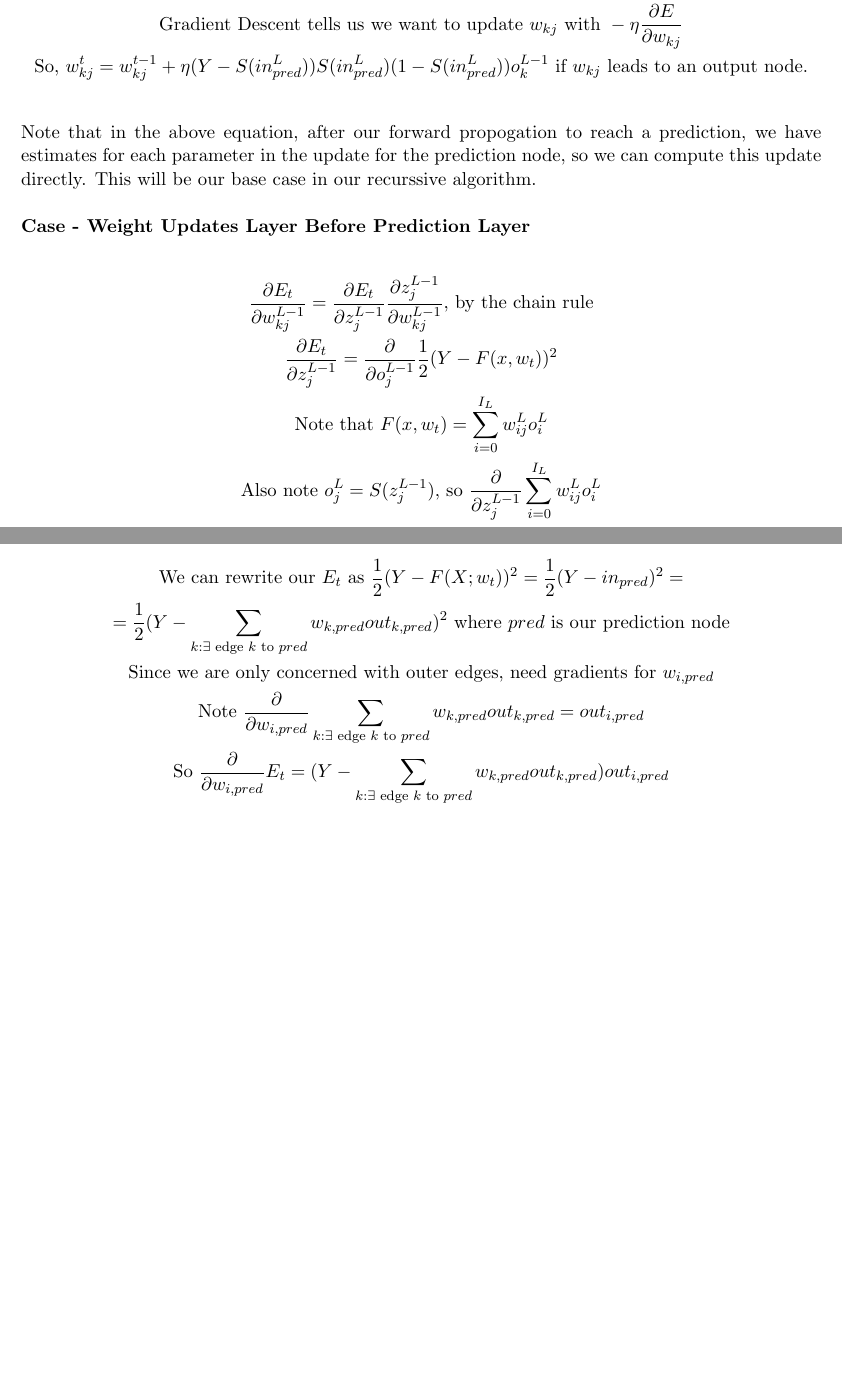
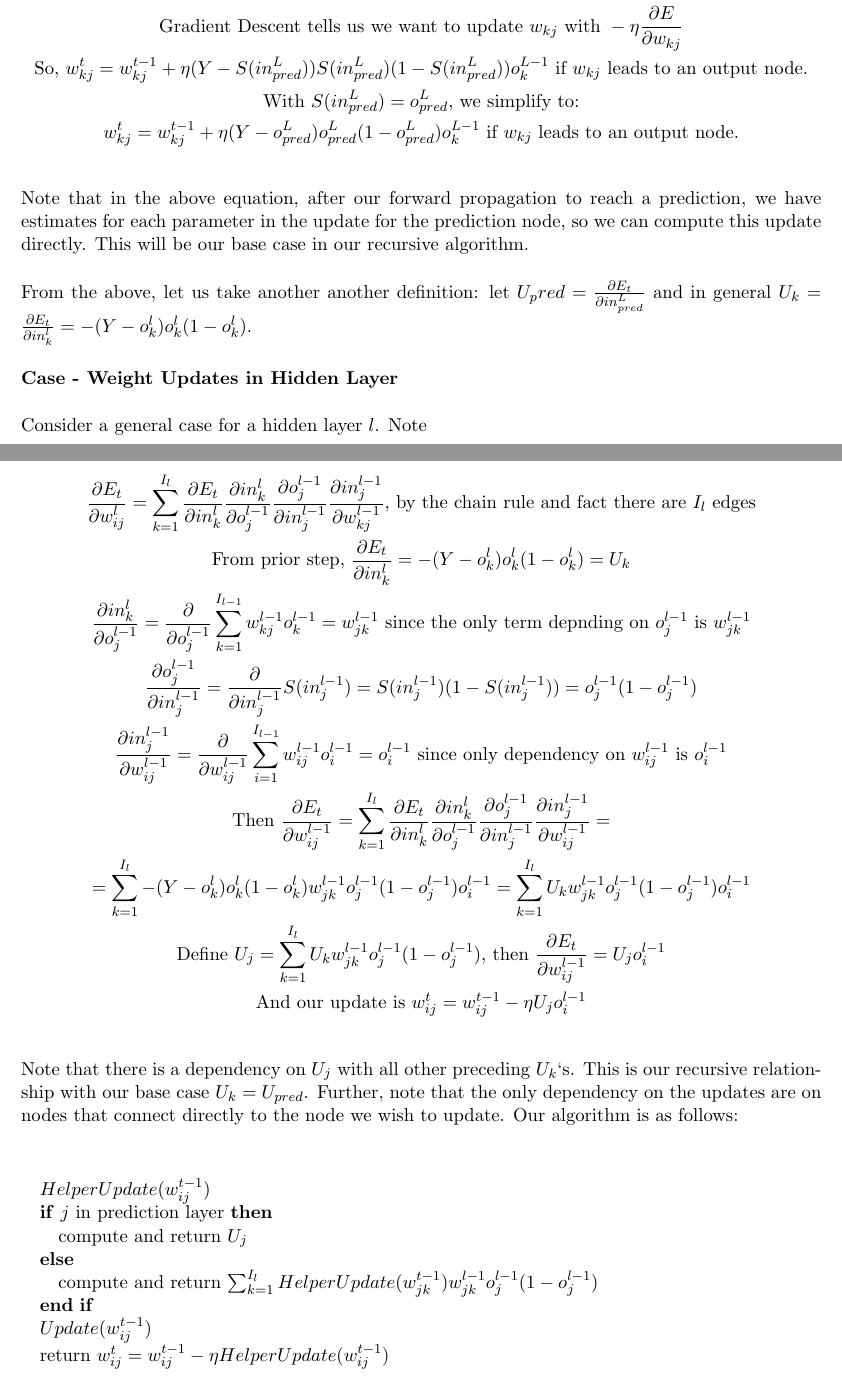
Before and after one commit to stats315b/stats315b, a LaTeX problem sheet (hw3/1.tex): two parts of pages 2 and 3 of 3, joined at a grey line, cut so that both start at the same text, the shorter picture padded with empty space. Compiled offline with pdfLaTeX.

Commit message:
finished

```diff
--- a/hw3/1.tex
+++ b/hw3/1.tex
@@ -124,3 +124,4 @@ o_{k}^{L - 1}\\
 %-------------------------------line 9------------------------------------------
 \text{So, } w_{kj}^{t} = w_{kj}^{t - 1} +
 \eta (Y - S(in_{pred}^{L})) S(in_{pred}^{L}) (1 - S(in_{pred}^{L})) o_{k}^{L - 1}
+\text{ if } w_{kj} \text{ leads to an output node.}\\
@@ -129,55 +135,113 @@ o_{k}^{L - 1}\\
 
 \vspace{5 mm}
 \noindent
-Note that in the above equation, after our forward propogation to reach a
+Note that in the above equation, after our forward propagation to reach a
 prediction, we have estimates for each parameter in the update for the
 prediction node, so we can compute this update directly. This will be our
-base case in our recurssive algorithm.
+base case in our recursive algorithm.
 
 \vspace{5 mm}
 \noindent
-\textbf{Case - Weight Updates Layer Before Prediction Layer}
+From the above, let us take another another definition: let $U_pred =
+\frac{\partial E_{t}}{\partial in_{pred}^{L}}$ and in general
+$U_k = \frac{\partial E_{t}}{\partial in_{k}^{l}} =
+- (Y - o_{k}^{l}) o_{k}^{l} (1 - o_{k}^{l})$.
+
+\vspace{5 mm}
+\noindent
+\textbf{Case - Weight Updates in Hidden Layer}
+
+\vspace{5 mm}
+\noindent
+Consider a general case for a hidden layer $l$. Note
 
 \begin{gather*}
 %-------------------------------line 1------------------------------------------
-\frac{\partial E_{t}}{\partial w_{kj}^{L - 1}} =
-\frac{\partial E_{t}}{\partial z_{j}^{L - 1}}
-\frac{\partial z_{j}^{L - 1}}{\partial w_{kj}^{L - 1}}
-\text{, by the chain rule}\\
+\frac{\partial E_{t}}{\partial w_{ij}^{l}} =
+\sum_{k = 1}^{I_{l}}
+\frac{\partial E_{t}}{\partial in_{k}^{l}}
+\frac{\partial in_{k}^{l}}{\partial o_{j}^{l - 1}}
+\frac{\partial o_{j}^{l - 1}}{\partial in_{j}^{l - 1}}
+\frac{\partial in_{j}^{l - 1}}{\partial w_{k j}^{l - 1}}
+\text{, by the chain rule and fact there are } I_{l} \text{ edges}\\
 %-------------------------------line 2------------------------------------------
-\frac{\partial E_{t}}{\partial z_{j}^{L - 1}} =
-\frac{\partial}{\partial o_{j}^{L - 1}} \frac{1}{2}(Y - F(x, w_{t}))^{2}\\
+\text{From prior step, } \frac{\partial E_{t}}{\partial in_{k}^{l}} =
+- (Y - o_{k}^{l}) o_{k}^{l} (1 - o_{k}^{l}) = U_{k}\\
 %-------------------------------line 3------------------------------------------
-\text{Note that } F(x, w_{t}) = \sum_{i = 0}^{I_{L}} w_{ij}^{L} o_{i}^{L}\\
+\frac{\partial in_{k}^{l}}{\partial o_{j}^{l - 1}} =
+\frac{\partial}{\partial o_{j}^{l - 1}}
+\sum_{k = 1}^{I_{l - 1}} w_{kj}^{l - 1} o_{k}^{l - 1} =
+w_{j k}^{l - 1} \text{ since the only term depnding on }
+o_{j}^{l - 1} \text{ is } w_{j k}^{l - 1}\\
 %-------------------------------line 4------------------------------------------
-\text{Also note } o_{j}^{L} = S(z_{j}^{L - 1})
-\text{, so }
-\frac{\partial}{\partial z_{j}^{L - 1}}
-\sum_{i = 0}^{I_{L}} w_{ij}^{L} o_{i}^{L}
+\frac{\partial o_{j}^{l - 1}}{\partial in_{j}^{l - 1}} =
+\frac{\partial}{\partial in_{j}^{l - 1}} S(in_{j}^{l - 1}) =
+S(in_{j}^{l - 1}) (1 - S(in_{j}^{l - 1})) =
+o_{j}^{l - 1} (1 - o_{j}^{l - 1})\\
+%-------------------------------line 5------------------------------------------
+\frac{\partial in_{j}^{l - 1}}{\partial w_{ij}^{l - 1}} =
+\frac{\partial}{\partial w_{ij}^{l - 1}}
+\sum_{i = 1}^{I_{l - 1}} w_{ij}^{l - 1} o_{i}^{l - 1} = o_{i}^{l - 1}
+\text{ since only dependency on } w_{ij}^{l - 1}
+\text{ is } o_{i}^{l - 1}\\
+%-------------------------------line 6------------------------------------------
+\text{Then }
+\frac{\partial E_{t}}{\partial w_{i j}^{l - 1}} =
+\sum_{k = 1}^{I_{l}}
+\frac{\partial E_{t}}{\partial in_{k}^{l}}
+\frac{\partial in_{k}^{l}}{\partial o_{j}^{l - 1}}
+\frac{\partial o_{j}^{l - 1}}{\partial in_{j}^{l - 1}}
+\frac{\partial in_{j}^{l - 1}}{\partial w_{i j}^{l - 1}} = \\
+%-------------------------------line 7------------------------------------------
+=
+\sum_{k = 1}^{I_{l}}
+- (Y - o_{k}^{l}) o_{k}^{l} (1 - o_{k}^{l})
+w_{j k}^{l - 1}
+o_{j}^{l - 1} (1 - o_{j}^{l - 1})
+o_{i}^{l - 1} =
+\sum_{k = 1}^{I_{l}}
+U_{k}
+w_{j k}^{l - 1}
+o_{j}^{l - 1} (1 - o_{j}^{l - 1})
+o_{i}^{l - 1}\\
+%-------------------------------line 8------------------------------------------
+\text{Define } U_{j} =
+\sum_{k = 1}^{I_{l}}
+U_{k}
+w_{j k}^{l - 1}
+o_{j}^{l - 1} (1 - o_{j}^{l - 1})
+\text{, then }
+\frac{\partial E_{t}}{\partial w_{i j}^{l - 1}} =
+U_{j} o_{i}^{l - 1}\\
+%-------------------------------line 8------------------------------------------
+\text{And our update is }
+w_{ij}^{t} = w_{ij}^{t - 1} -
+\eta U_{j} o_{i}^{l - 1}
 \end{gather*}
+
+\vspace{5 mm}
+\noindent
+Note that there is a dependency on $U_{j}$ with all other preceding $U_{k}$`s.
+This is our recursive relationship with our base case $U_{k} = U_{pred}$.
+Further, note that the only dependency on the updates are on nodes that connect
+directly to the node we wish to update. Our algorithm is as follows:
+
+\vspace{5 mm}
+\noindent
+\begin{algorithmic}
+\STATE $HelperUpdate(w_{i j}^{t - 1})$
+\IF{$j$ in prediction layer}
+    \STATE compute and return $U_{j}$
+\ELSE
+    \STATE compute and return $\sum_{k = 1}^{I_{l}}
+    HelperUpdate(w_{j k}^{t - 1})
+    w_{j k}^{l - 1} o_{j}^{l - 1} (1 - o_{j}^{l - 1})$
+\ENDIF
+\STATE $Update(w_{i j}^{t - 1})$
+\STATE return $w_{i j}^{t} = w_{i j}^{t - 1} -
+\eta HelperUpdate(w_{i j}^{t - 1})$
+\end{algorithmic}
 
 
 
-\begin{gather*}
-%-------------------------------line 1------------------------------------------
-\text{We can rewrite our } E_{t} \text{ as }
-\frac{1}{2}(Y - F(X; w_{t}))^{2} =
-\frac{1}{2}(Y - in_{pred})^{2} = \\
-%-------------------------------line 2------------------------------------------
-= \frac{1}{2}(Y -
-\sum_{k: \exists \text{ edge } k \text{ to } pred} w_{k,pred} out_{k,pred})^{2}
-\text{ where } pred \text{ is our prediction node}\\
-%-------------------------------line 3------------------------------------------
-\text{Since we are only concerned with outer edges, need gradients for }
-w_{i, pred}\\
-%-------------------------------line 4------------------------------------------
-\text{Note } \frac{\partial}{\partial w_{i,pred}}
-\sum_{k: \exists \text{ edge } k \text{ to } pred} w_{k,pred} out_{k,pred} =
-out_{i, pred}\\
-%-------------------------------line 5------------------------------------------
-\text{So } \frac{\partial}{\partial w_{i,pred}} E_{t} =
-(Y - \sum_{k: \exists \text{ edge } k \text{ to } pred} w_{k,pred} out_{k,pred})
-out_{i, pred}
-\end{gather*}
-
 \end{document}
```
Also changed, not shown: hw3/1.tex (21 more changed lines).
